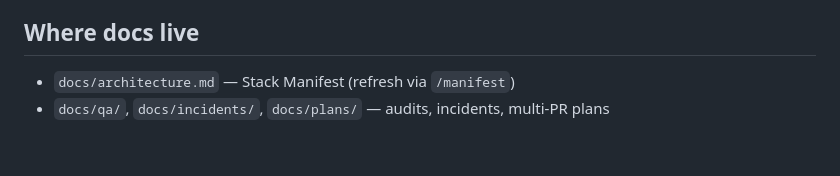
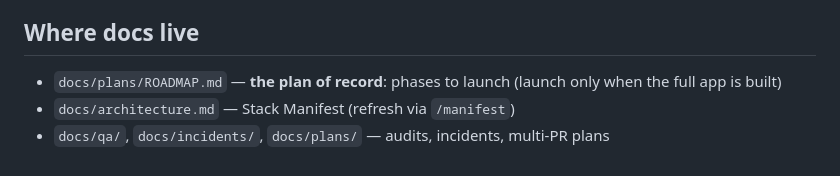
Before and after one commit to zgauba/zgauba.github.io, a Markdown page: CLAUDE.md, the part around the change. GitHub-like rendering.

```diff
--- a/CLAUDE.md
+++ b/CLAUDE.md
@@ -46,5 +46,6 @@ ONE repo, served by GitHub Pages as the user site, holding three things:
 
 ## Where docs live
 
+- `docs/plans/ROADMAP.md` — **the plan of record**: phases to launch (launch only when the full app is built)
 - `docs/architecture.md` — Stack Manifest (refresh via `/manifest`)
 - `docs/qa/`, `docs/incidents/`, `docs/plans/` — audits, incidents, multi-PR plans
```
Also changed, not shown: docs/plans/ROADMAP.md (added, +170 -0 lines), docs/plans/backlog.md (+4 -1 lines).
